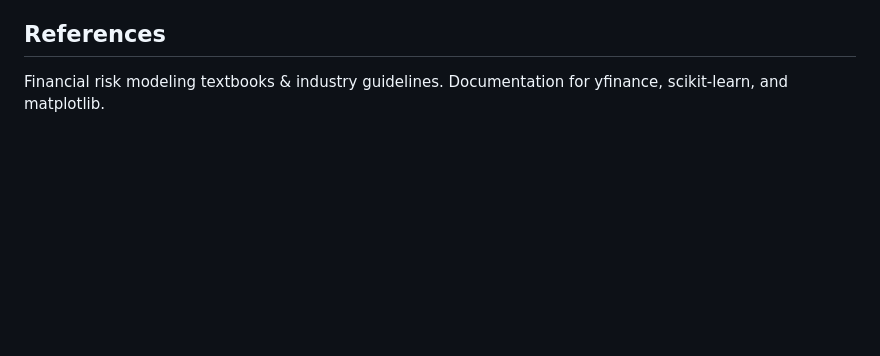
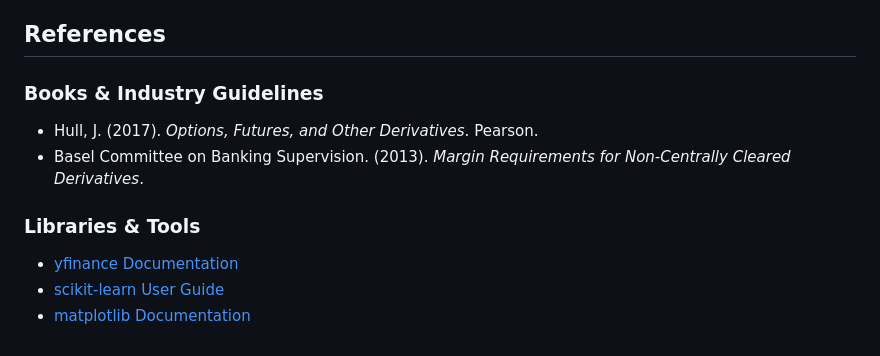
Before and after one commit to iame-uni-bonn/final-project-Vishal-Shisodia, a Markdown page: final-project-Vishal-Shisodia/README.md, the part around the change. Rendered like a GitHub page; blank space fills up the shorter version.

```diff
--- a/final-project-Vishal-Shisodia/README.md
+++ b/final-project-Vishal-Shisodia/README.md
@@ -138,5 +138,12 @@ Variation Margin effectively captures daily profit/loss dynamics.
 - Future versions may include more complex risk models such as Expected Shortfall (ES).
 
 ## References
-Financial risk modeling textbooks & industry guidelines.
-Documentation for yfinance, scikit-learn, and matplotlib.
+
+### Books & Industry Guidelines
+- Hull, J. (2017). *Options, Futures, and Other Derivatives*. Pearson.
+- Basel Committee on Banking Supervision. (2013). *Margin Requirements for Non-Centrally Cleared Derivatives*.
+
+### Libraries & Tools
+- [yfinance Documentation](https://pypi.org/project/yfinance/)
+- [scikit-learn User Guide](https://scikit-learn.org/stable/user_guide.html)
+- [matplotlib Documentation](https://matplotlib.org/stable/contents.html)
```
